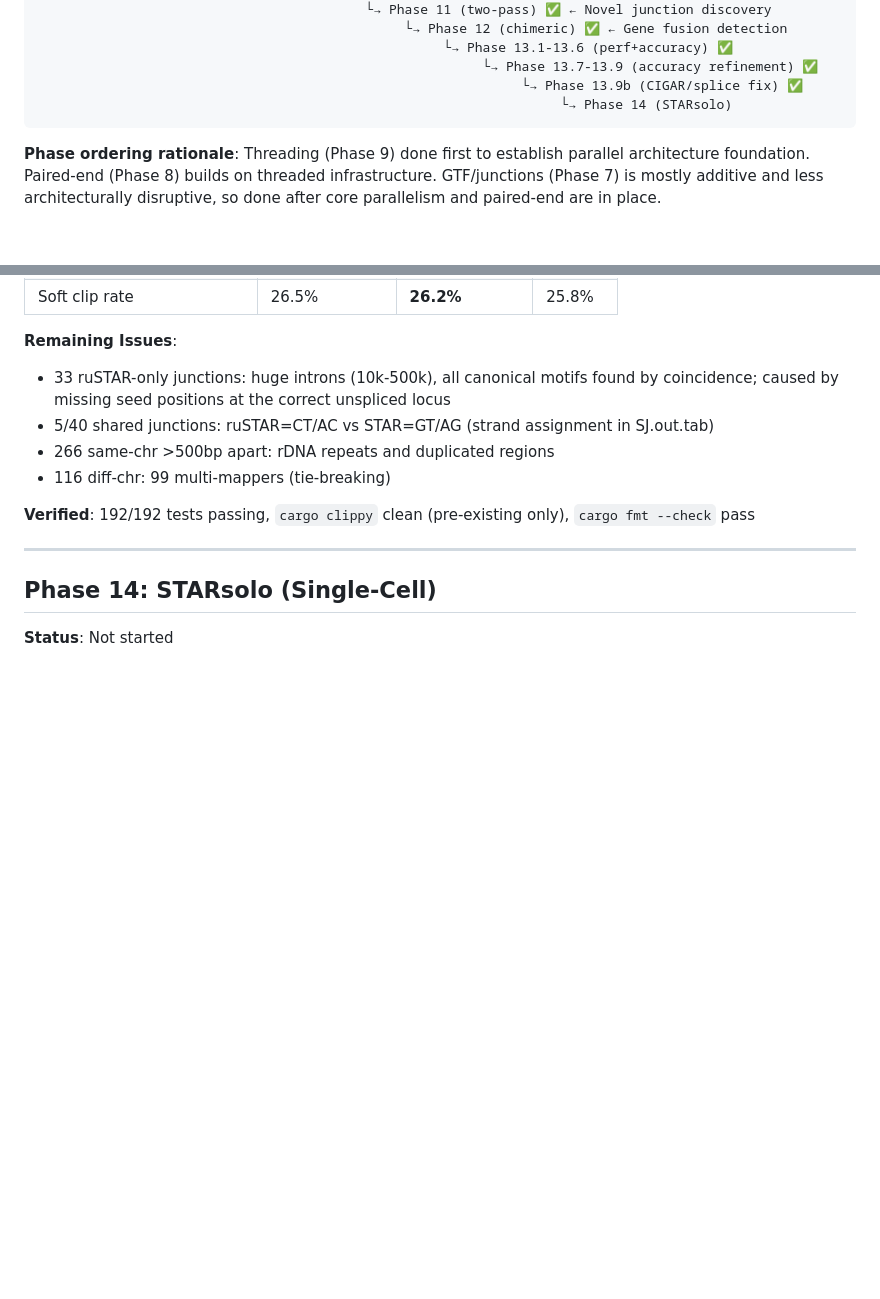
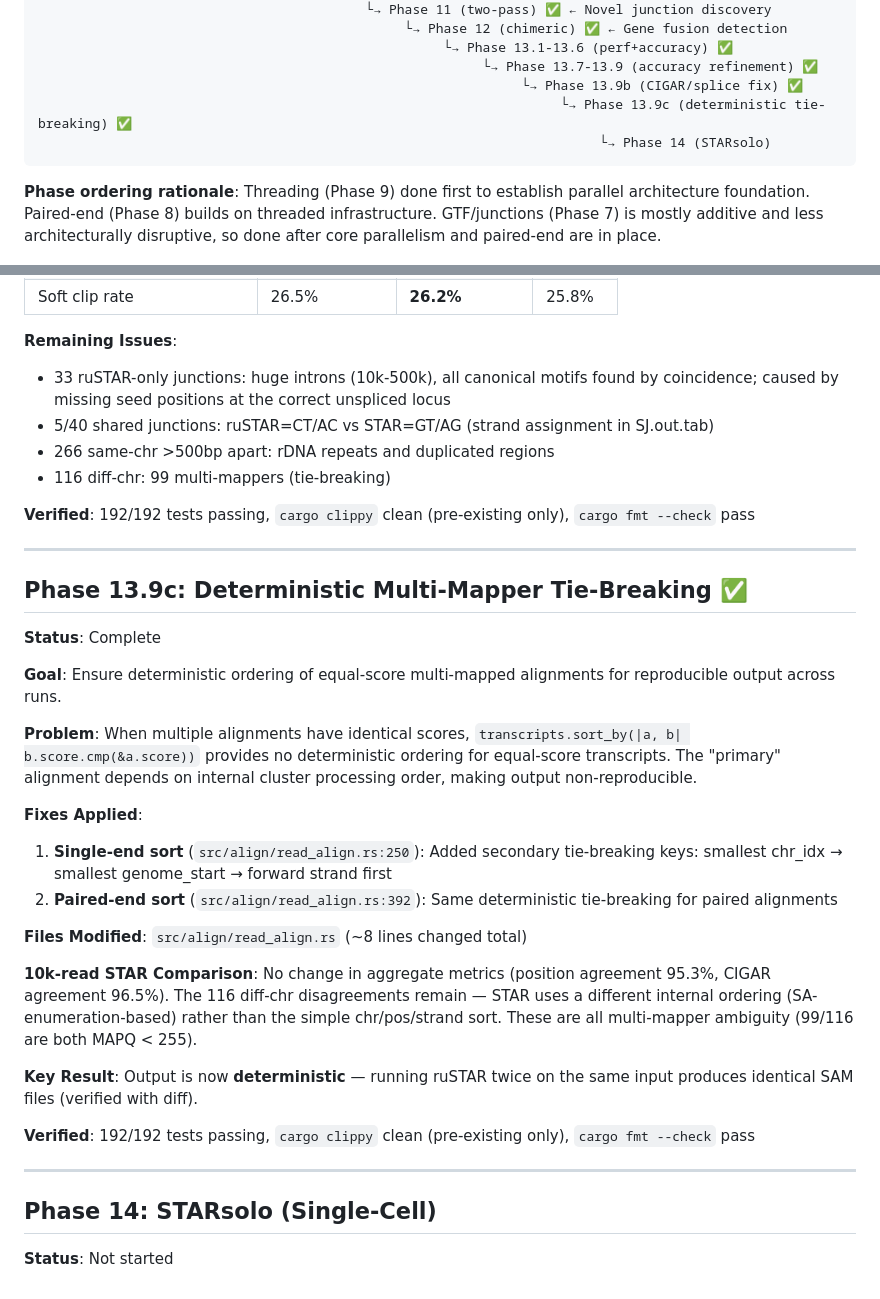
Before and after one commit to Psy-Fer/ruSTAR, a Markdown page: ROADMAP.md, 2 parts joined by grey strips. Rendered like a GitHub page; blank space fills up the shorter version.

Commit message:
update mds

````diff
--- a/ROADMAP.md
+++ b/ROADMAP.md
@@ -20,7 +20,8 @@ Phase 1 (CLI) ✅
                                                     └→ Phase 13.1-13.6 (perf+accuracy) ✅
                                                          └→ Phase 13.7-13.9 (accuracy refinement) ✅
                                                               └→ Phase 13.9b (CIGAR/splice fix) ✅
-                                                                   └→ Phase 14 (STARsolo)
+                                                                   └→ Phase 13.9c (deterministic tie-breaking) ✅
+                                                                        └→ Phase 14 (STARsolo)
 ```
 
 **Phase ordering rationale**: Threading (Phase 9) done first to establish parallel architecture foundation.
@@ -1001,6 +1002,28 @@ BAM is the standard format for downstream analysis tools and significantly reduc
 
 ---
 
+## Phase 13.9c: Deterministic Multi-Mapper Tie-Breaking ✅
+
+**Status**: Complete
+
+**Goal**: Ensure deterministic ordering of equal-score multi-mapped alignments for reproducible output across runs.
+
+**Problem**: When multiple alignments have identical scores, `transcripts.sort_by(|a, b| b.score.cmp(&a.score))` provides no deterministic ordering for equal-score transcripts. The "primary" alignment depends on internal cluster processing order, making output non-reproducible.
+
+**Fixes Applied**:
+1. **Single-end sort** (`src/align/read_align.rs:250`): Added secondary tie-breaking keys: smallest chr_idx → smallest genome_start → forward strand first
+2. **Paired-end sort** (`src/align/read_align.rs:392`): Same deterministic tie-breaking for paired alignments
+
+**Files Modified**: `src/align/read_align.rs` (~8 lines changed total)
+
+**10k-read STAR Comparison**: No change in aggregate metrics (position agreement 95.3%, CIGAR agreement 96.5%). The 116 diff-chr disagreements remain — STAR uses a different internal ordering (SA-enumeration-based) rather than the simple chr/pos/strand sort. These are all multi-mapper ambiguity (99/116 are both MAPQ < 255).
+
+**Key Result**: Output is now **deterministic** — running ruSTAR twice on the same input produces identical SAM files (verified with diff).
+
+**Verified**: 192/192 tests passing, `cargo clippy` clean (pre-existing only), `cargo fmt --check` pass
+
+---
+
 ## Phase 14: STARsolo (Single-Cell)
 
 **Status**: Not started
````
Also changed, not shown: CLAUDE.md (+3 -1 lines).
